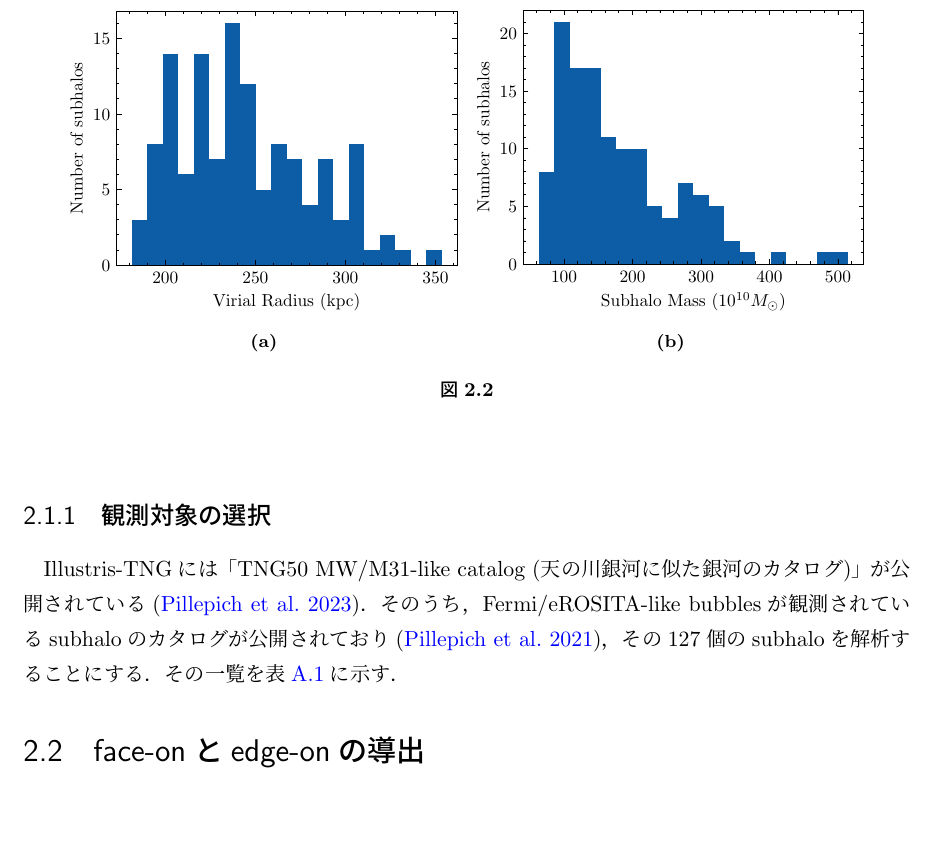
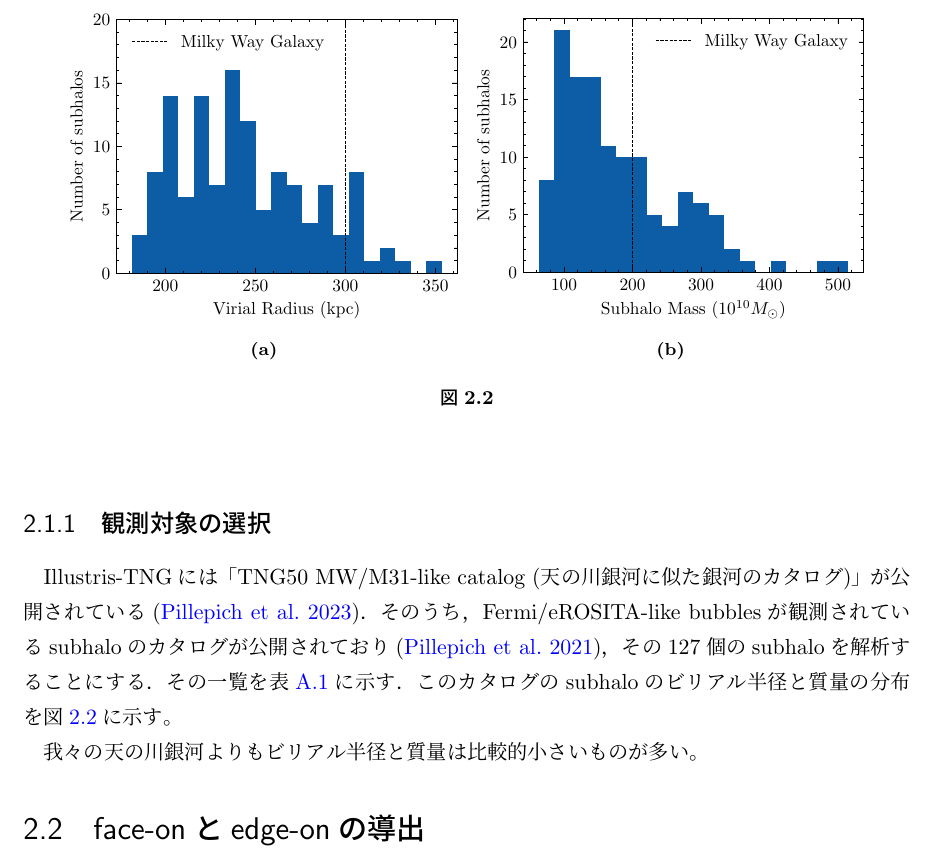
Before and after one commit to ddd3h/res2023-tex, a LaTeX document (main.tex, which reads whatIsIllustrisTNG.tex): part of page 13 of 24 before the commit and part of page 13 of 27 after it, cut at the place of the change, the shorter picture padded with empty space. Compiled offline with upLaTeX and dvipdfmx.

Commit message:
fix: 観測対象

```diff
--- a/whatIsIllustrisTNG.tex
+++ b/whatIsIllustrisTNG.tex
@@ -26,8 +26,7 @@ Illustrisプロジェクトのシミュレーションを含め，Illustris-TNG
 
 \subsection{観測対象の選択}
 
-Illustris-TNGには「TNG50 MW/M31-like catalog (天の川銀河に似た銀河のカタログ)」が公開されている\citep{pillepich_milky_2023}．そのうち，Fermi/eROSITA-like bubblesが観測されているsubhaloのカタログが公開されており\citep{pillepich_x-ray_2021}，その127個のsubhaloを解析することにする．その一覧を表\ref{tab:virialtable}に示す．
-
+Illustris-TNGには「TNG50 MW/M31-like catalog (天の川銀河に似た銀河のカタログ)」が公開されている\citep{pillepich_milky_2023}．そのうち，Fermi/eROSITA-like bubblesが観測されているsubhaloのカタログが公開されており\citep{pillepich_x-ray_2021}，その127個のsubhaloを解析することにする．その一覧を表\ref{tab:virialtable}に示す．このカタログのsubhaloのビリアル半径と質量の分布を図\ref{fig:distribution_of_VR_MASS}に示す。
 
 \begin{figure}
 	\centering
@@ -44,5 +43,7 @@ Illustris-TNGには「TNG50 MW/M31-like catalog (天の川銀河に似た銀河
 		\label{fig:estimatedsubhalomass}
 	\end{minipage}
 	\caption{}
-	\label{}
+	\label{fig:distribution_of_VR_MASS}
 \end{figure}
+
+我々の天の川銀河よりもビリアル半径と質量は比較的小さいものが多い。
```
Also changed, not shown: main.tex (+3 -3 lines), pic/EstimatedSubhaloMass.pdf, pic/numsubhalo.pdf.
